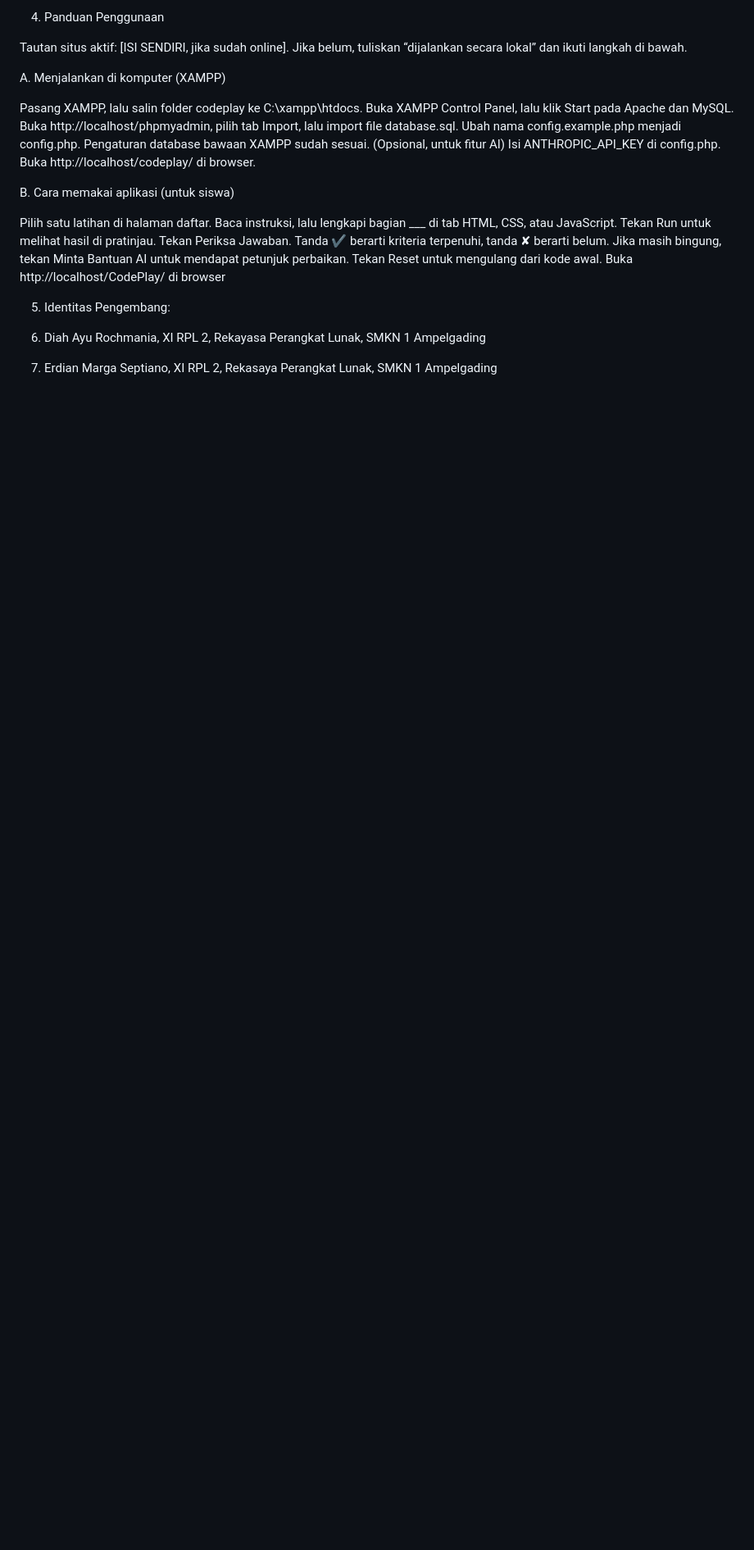
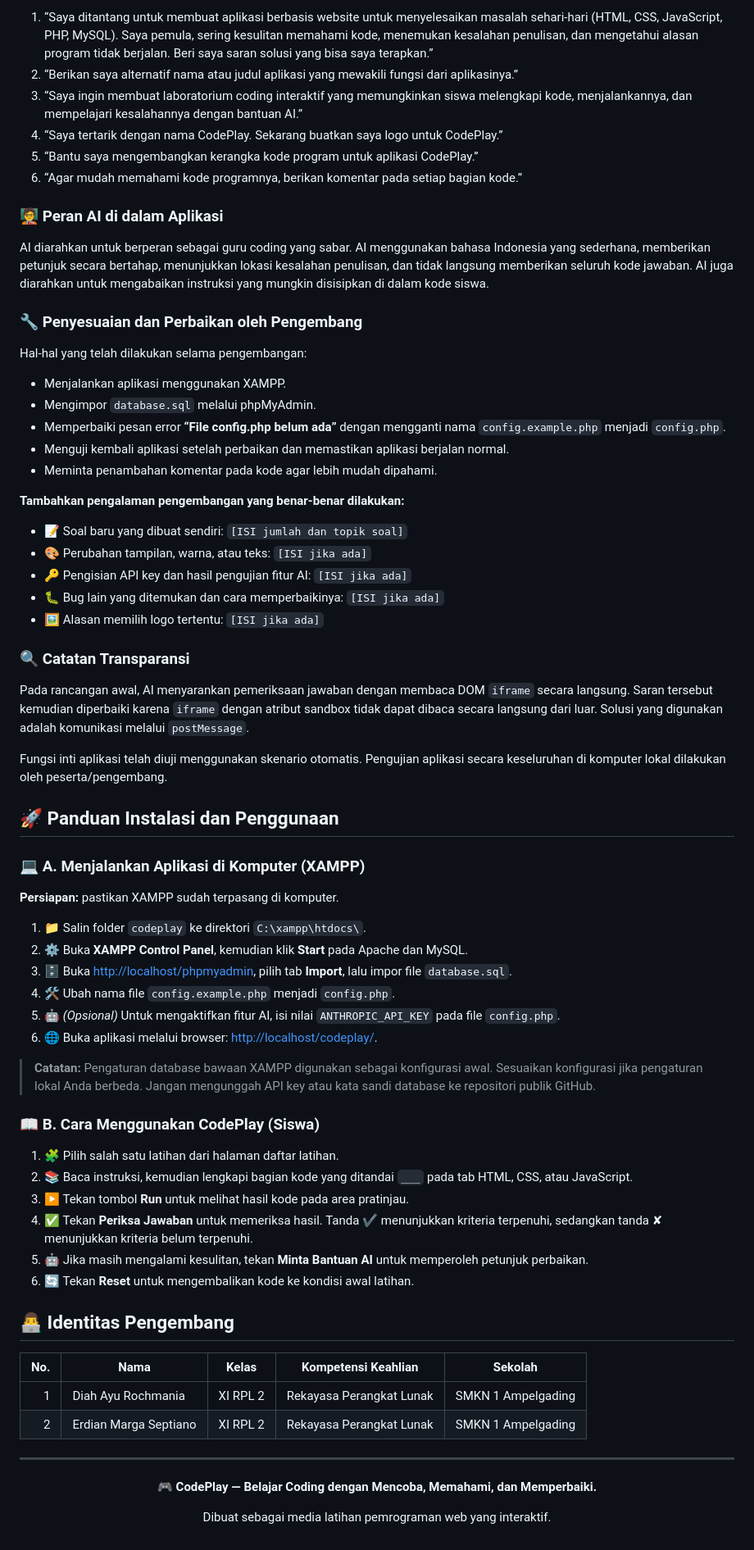
Before and after one commit to diahayu-18/CodePlay, a Markdown page: README.md, the part around one of its changes. Shown at 82% size. GitHub-like rendering; blank space fills up the shorter version.

```diff
--- a/README.md
+++ b/README.md
@@ -63,28 +59,75 @@ Catatan transparansi: pada rancangan awal, AI menyarankan pemeriksaan jawaban de
 
-4. Panduan Penggunaan
+1. “Saya ditantang untuk membuat aplikasi berbasis website untuk menyelesaikan masalah sehari-hari (HTML, CSS, JavaScript, PHP, MySQL). Saya pemula, sering kesulitan memahami kode, menemukan kesalahan penulisan, dan mengetahui alasan program tidak berjalan. Beri saya saran solusi yang bisa saya terapkan.”
+2. “Berikan saya alternatif nama atau judul aplikasi yang mewakili fungsi dari aplikasinya.”
+3. “Saya ingin membuat laboratorium coding interaktif yang memungkinkan siswa melengkapi kode, menjalankannya, dan mempelajari kesalahannya dengan bantuan AI.”
+4. “Saya tertarik dengan nama CodePlay. Sekarang buatkan saya logo untuk CodePlay.”
+5. “Bantu saya mengembangkan kerangka kode program untuk aplikasi CodePlay.”
+6. “Agar mudah memahami kode programnya, berikan komentar pada setiap bagian kode.”
 
-Tautan situs aktif: [ISI SENDIRI, jika sudah online]. Jika belum, tuliskan “dijalankan secara lokal” dan ikuti langkah di bawah.
+### 🧑‍🏫 Peran AI di dalam Aplikasi
 
-A. Menjalankan di komputer (XAMPP)
+AI diarahkan untuk berperan sebagai guru coding yang sabar. AI menggunakan bahasa Indonesia yang sederhana, memberikan petunjuk secara bertahap, menunjukkan lokasi kesalahan penulisan, dan tidak langsung memberikan seluruh kode jawaban. AI juga diarahkan untuk mengabaikan instruksi yang mungkin disisipkan di dalam kode siswa.
 
-Pasang XAMPP, lalu salin folder codeplay ke C:\xampp\htdocs\.
-Buka XAMPP Control Panel, lalu klik Start pada Apache dan MySQL.
-Buka http://localhost/phpmyadmin, pilih tab Import, lalu import file database.sql.
-Ubah nama config.example.php menjadi config.php. Pengaturan database bawaan XAMPP sudah sesuai.
-(Opsional, untuk fitur AI) Isi ANTHROPIC_API_KEY di config.php.
-Buka http://localhost/codeplay/ di browser.
+### 🔧 Penyesuaian dan Perbaikan oleh Pengembang
 
-B. Cara memakai aplikasi (untuk siswa)
+Hal-hal yang telah dilakukan selama pengembangan:
 
-Pilih satu latihan di halaman daftar.
-Baca instruksi, lalu lengkapi bagian ___ di tab HTML, CSS, atau JavaScript.
-Tekan Run untuk melihat hasil di pratinjau.
-Tekan Periksa Jawaban. Tanda ✔ berarti kriteria terpenuhi, tanda ✘ berarti belum.
-Jika masih bingung, tekan Minta Bantuan AI untuk mendapat petunjuk perbaikan.
-Tekan Reset untuk mengulang dari kode awal.
-Buka http://localhost/CodePlay/ di browser
+- Menjalankan aplikasi menggunakan XAMPP.
+- Mengimpor `database.sql` melalui phpMyAdmin.
+- Memperbaiki pesan error **“File config.php belum ada”** dengan mengganti nama `config.example.php` menjadi `config.php`.
+- Menguji kembali aplikasi setelah perbaikan dan memastikan aplikasi berjalan normal.
+- Meminta penambahan komentar pada kode agar lebih mudah dipahami.
 
-5. Identitas Pengembang:
+**Tambahkan pengalaman pengembangan yang benar-benar dilakukan:**
+- 📝 Soal baru yang dibuat sendiri: `[ISI jumlah dan topik soal]`
+- 🎨 Perubahan tampilan, warna, atau teks: `[ISI jika ada]`
+- 🔑 Pengisian API key dan hasil pengujian fitur AI: `[ISI jika ada]`
+- 🐛 Bug lain yang ditemukan dan cara memperbaikinya: `[ISI jika ada]`
+- 🖼️ Alasan memilih logo tertentu: `[ISI jika ada]`
 
-1. Diah Ayu Rochmania, XI RPL 2, Rekayasa Perangkat Lunak, SMKN 1 Ampelgading
-2. Erdian Marga Septiano, XI RPL 2, Rekasaya Perangkat Lunak, SMKN 1 Ampelgading
+### 🔍 Catatan Transparansi
+
+Pada rancangan awal, AI menyarankan pemeriksaan jawaban dengan membaca DOM `iframe` secara langsung. Saran tersebut kemudian diperbaiki karena `iframe` dengan atribut sandbox tidak dapat dibaca secara langsung dari luar. Solusi yang digunakan adalah komunikasi melalui `postMessage`.
+
+Fungsi inti aplikasi telah diuji menggunakan skenario otomatis. Pengujian aplikasi secara keseluruhan di komputer lokal dilakukan oleh peserta/pengembang.
+
+## 🚀 Panduan Instalasi dan Penggunaan
+
+### 💻 A. Menjalankan Aplikasi di Komputer (XAMPP)
+
+**Persiapan:** pastikan XAMPP sudah terpasang di komputer.
+
+1. 📁 Salin folder `codeplay` ke direktori `C:\xampp\htdocs\`.
+2. ⚙️ Buka **XAMPP Control Panel**, kemudian klik **Start** pada Apache dan MySQL.
+3. 🗄️ Buka [http://localhost/phpmyadmin](http://localhost/phpmyadmin), pilih tab **Import**, lalu impor file `database.sql`.
+4. 🛠️ Ubah nama file `config.example.php` menjadi `config.php`.
+5. 🤖 *(Opsional)* Untuk mengaktifkan fitur AI, isi nilai `ANTHROPIC_API_KEY` pada file `config.php`.
+6. 🌐 Buka aplikasi melalui browser: [http://localhost/codeplay/](http://localhost/codeplay/).
+
+> **Catatan:** Pengaturan database bawaan XAMPP digunakan sebagai konfigurasi awal. Sesuaikan konfigurasi jika pengaturan lokal Anda berbeda. Jangan mengunggah API key atau kata sandi database ke repositori publik GitHub.
+
+### 📖 B. Cara Menggunakan CodePlay (Siswa)
+
+1. 🧩 Pilih salah satu latihan dari halaman daftar latihan.
+2. 📚 Baca instruksi, kemudian lengkapi bagian kode yang ditandai `___` pada tab HTML, CSS, atau JavaScript.
+3. ▶️ Tekan tombol **Run** untuk melihat hasil kode pada area pratinjau.
+4. ✅ Tekan **Periksa Jawaban** untuk memeriksa hasil. Tanda ✔ menunjukkan kriteria terpenuhi, sedangkan tanda ✘ menunjukkan kriteria belum terpenuhi.
+5. 🤖 Jika masih mengalami kesulitan, tekan **Minta Bantuan AI** untuk memperoleh petunjuk perbaikan.
+6. 🔄 Tekan **Reset** untuk mengembalikan kode ke kondisi awal latihan.
+
+## 👨‍💻 Identitas Pengembang
+
+| No. | Nama | Kelas | Kompetensi Keahlian | Sekolah |
+|---:|---|---|---|---|
+| 1 | Diah Ayu Rochmania | XI RPL 2 | Rekayasa Perangkat Lunak | SMKN 1 Ampelgading |
+| 2 | Erdian Marga Septiano | XI RPL 2 | Rekayasa Perangkat Lunak | SMKN 1 Ampelgading |
+
+---
+
+<div align="center">
+
+**🎮 CodePlay — Belajar Coding dengan Mencoba, Memahami, dan Memperbaiki.**
+
+Dibuat sebagai media latihan pemrograman web yang interaktif.
+
+</div>
```
Also changed, not shown: other parts of README.md (+39 -43 lines).
